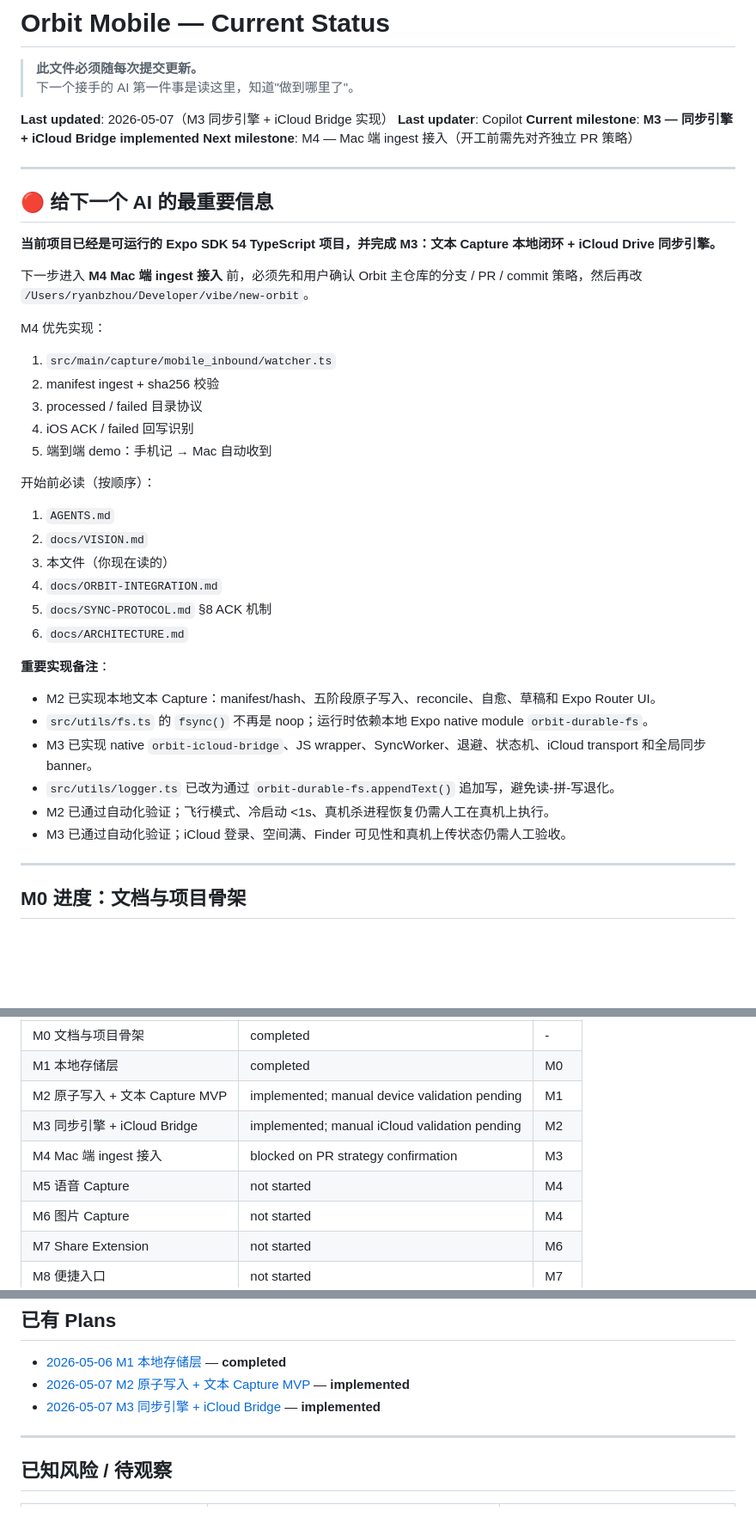
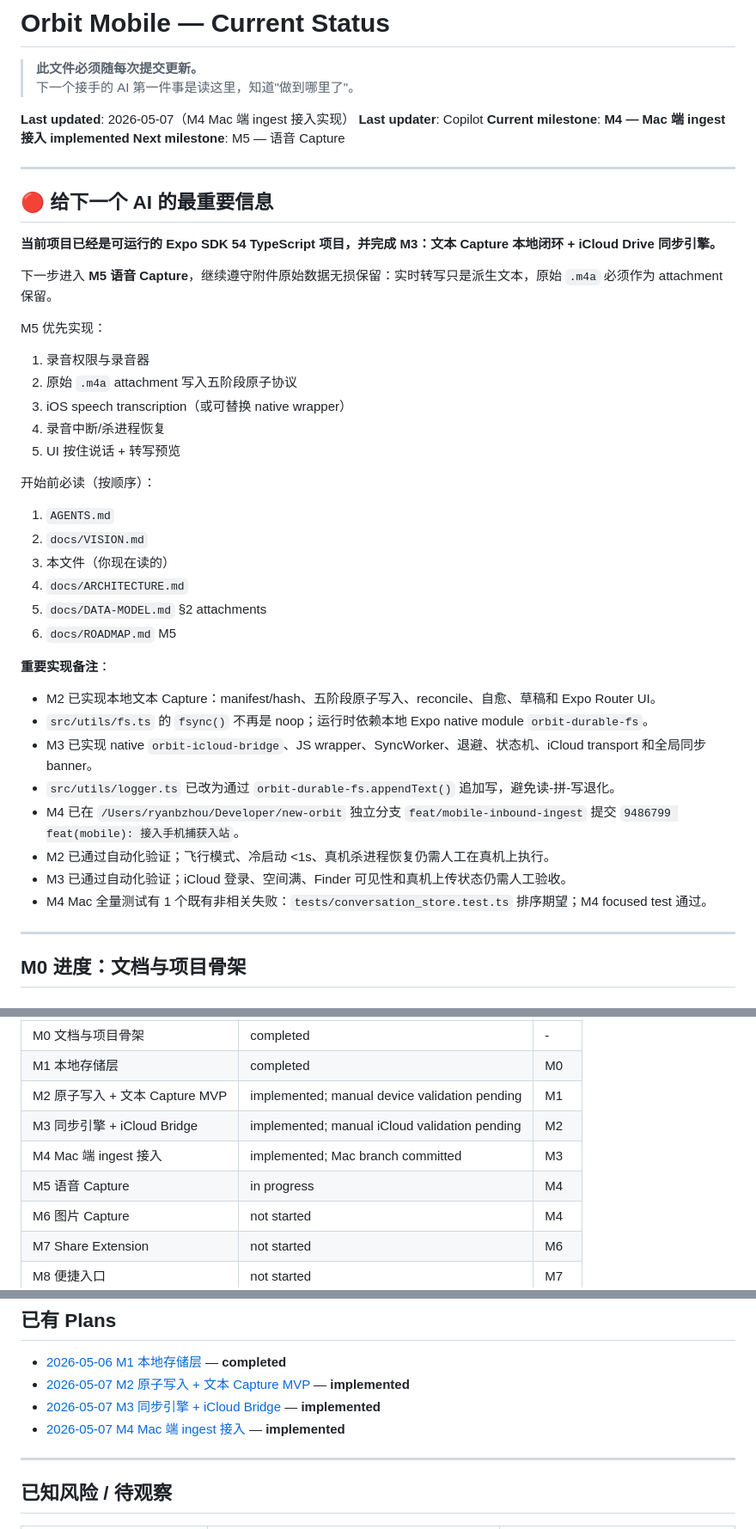
Before and after one commit to perseveringman/orbit-mobile, a Markdown page: docs/STATUS.md, 3 parts joined by grey strips. Shown at 86% size. Rendered like a GitHub page; blank space fills up the shorter version.

Commit message:
docs(m4): 记录 Mac 入站接入
Co-authored-by: Copilot <223556219+Copilot@users.noreply.github.com>

```diff
--- a/docs/STATUS.md
+++ b/docs/STATUS.md
@@ -3,10 +3,10 @@
 > **此文件必须随每次提交更新。**
 > 下一个接手的 AI 第一件事是读这里，知道"做到哪里了"。
 
-**Last updated**: 2026-05-07（M3 同步引擎 + iCloud Bridge 实现）
+**Last updated**: 2026-05-07（M4 Mac 端 ingest 接入实现）
 **Last updater**: Copilot
-**Current milestone**: **M3 — 同步引擎 + iCloud Bridge implemented**
-**Next milestone**: M4 — Mac 端 ingest 接入（开工前需先对齐独立 PR 策略）
+**Current milestone**: **M4 — Mac 端 ingest 接入 implemented**
+**Next milestone**: M5 — 语音 Capture
 
 ---
 
@@ -14,24 +14,24 @@
 
 **当前项目已经是可运行的 Expo SDK 54 TypeScript 项目，并完成 M3：文本 Capture 本地闭环 + iCloud Drive 同步引擎。**
 
-下一步进入 **M4 Mac 端 ingest 接入** 前，必须先和用户确认 Orbit 主仓库的分支 / PR / commit 策略，然后再改 `/Users/ryanbzhou/Developer/vibe/new-orbit`。
+下一步进入 **M5 语音 Capture**，继续遵守附件原始数据无损保留：实时转写只是派生文本，原始 `.m4a` 必须作为 attachment 保留。
 
-M4 优先实现：
+M5 优先实现：
 
-1. `src/main/capture/mobile_inbound/watcher.ts`
-2. manifest ingest + sha256 校验
-3. processed / failed 目录协议
-4. iOS ACK / failed 回写识别
-5. 端到端 demo：手机记 → Mac 自动收到
+1. 录音权限与录音器
+2. 原始 `.m4a` attachment 写入五阶段原子协议
+3. iOS speech transcription（或可替换 native wrapper）
+4. 录音中断/杀进程恢复
+5. UI 按住说话 + 转写预览
 
 开始前必读（按顺序）：
 
 1. `AGENTS.md`
 2. `docs/VISION.md`
 3. 本文件（你现在读的）
-4. `docs/ORBIT-INTEGRATION.md`
-5. `docs/SYNC-PROTOCOL.md` §8 ACK 机制
-6. `docs/ARCHITECTURE.md`
+4. `docs/ARCHITECTURE.md`
+5. `docs/DATA-MODEL.md` §2 attachments
+6. `docs/ROADMAP.md` M5
 
 **重要实现备注**：
 
@@ -39,8 +39,10 @@ M4 优先实现：
 - `src/utils/fs.ts` 的 `fsync()` 不再是 noop；运行时依赖本地 Expo native module `orbit-durable-fs`。
 - M3 已实现 native `orbit-icloud-bridge`、JS wrapper、SyncWorker、退避、状态机、iCloud transport 和全局同步 banner。
 - `src/utils/logger.ts` 已改为通过 `orbit-durable-fs.appendText()` 追加写，避免读-拼-写退化。
+- M4 已在 `/Users/ryanbzhou/Developer/new-orbit` 独立分支 `feat/mobile-inbound-ingest` 提交 `9486799 feat(mobile): 接入手机捕获入站`。
 - M2 已通过自动化验证；飞行模式、冷启动 <1s、真机杀进程恢复仍需人工在真机上执行。
 - M3 已通过自动化验证；iCloud 登录、空间满、Finder 可见性和真机上传状态仍需人工验收。
+- M4 Mac 全量测试有 1 个既有非相关失败：`tests/conversation_store.test.ts` 排序期望；M4 focused test 通过。
 
 ---
 
@@ -119,8 +121,8 @@ M4 优先实现：
 | M1 本地存储层 | completed | M0 |
 | M2 原子写入 + 文本 Capture MVP | implemented; manual device validation pending | M1 |
 | M3 同步引擎 + iCloud Bridge | implemented; manual iCloud validation pending | M2 |
-| M4 Mac 端 ingest 接入 | blocked on PR strategy confirmation | M3 |
-| M5 语音 Capture | not started | M4 |
+| M4 Mac 端 ingest 接入 | implemented; Mac branch committed | M3 |
+| M5 语音 Capture | in progress | M4 |
 | M6 图片 Capture | not started | M4 |
 | M7 Share Extension | not started | M6 |
 | M8 便捷入口 | not started | M7 |
@@ -138,6 +140,7 @@ M4 优先实现：
 - [2026-05-06 M1 本地存储层](./plans/2026-05-06-m1-local-storage-layer.md) — **completed**
 - [2026-05-07 M2 原子写入 + 文本 Capture MVP](./plans/2026-05-07-m2-atomic-write-and-capture-ui.md) — **implemented**
 - [2026-05-07 M3 同步引擎 + iCloud Bridge](./plans/2026-05-07-m3-sync-engine-icloud-bridge.md) — **implemented**
+- [2026-05-07 M4 Mac 端 ingest 接入](./plans/2026-05-07-m4-mac-mobile-inbound.md) — **implemented**
 
 ---
 
```
Also changed, not shown: docs/ROADMAP.md (+8 -8 lines), docs/plans/2026-05-07-m4-mac-mobile-inbound.md (added, +37 -0 lines).
